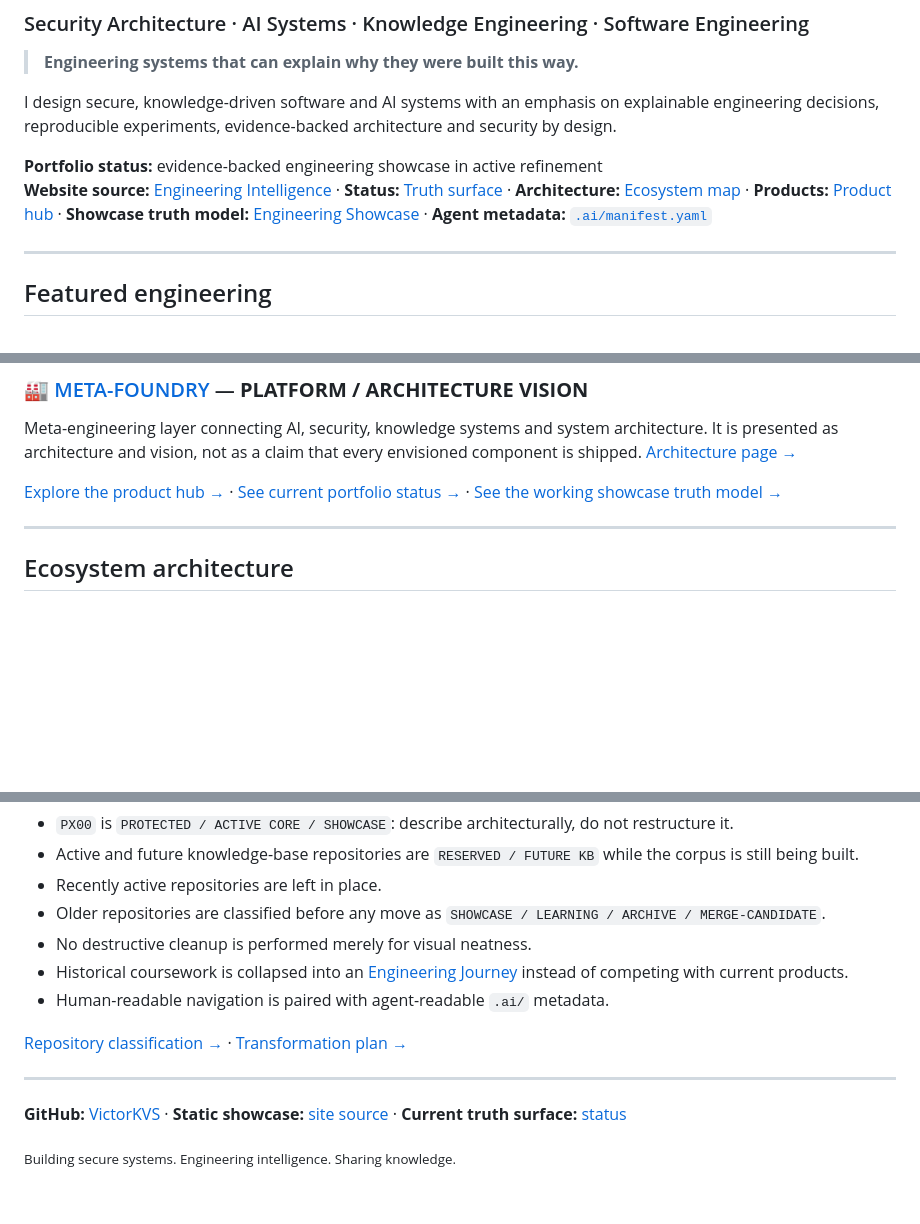
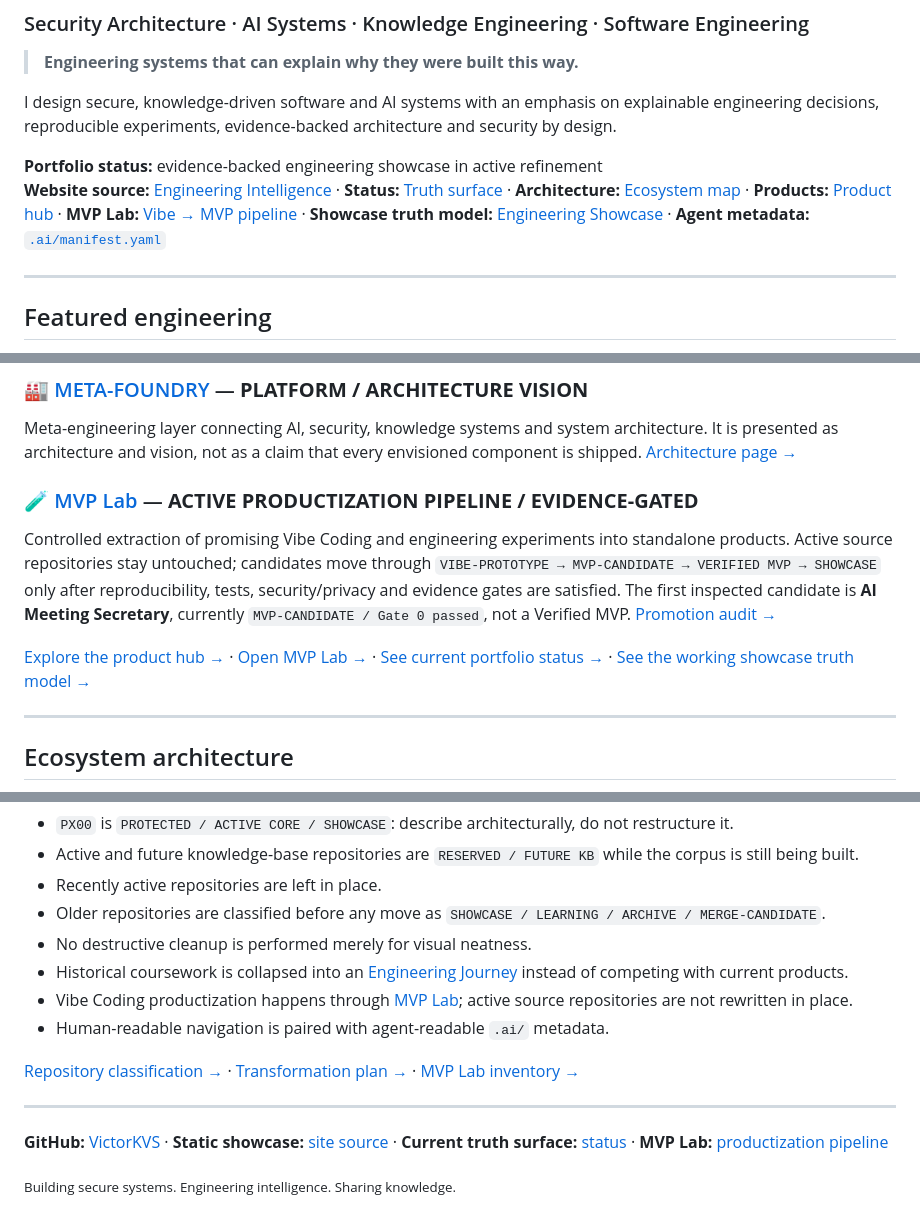
Before and after one commit to VictorKVS/VictorKVS, a Markdown page: README.md, 3 parts joined by grey strips. GitHub-like rendering; blank space fills up the shorter version.

Commit message:
Normalize profile with MVP Lab productization layer

```diff
--- a/README.md
+++ b/README.md
@@ -7,7 +7,7 @@
 I design secure, knowledge-driven software and AI systems with an emphasis on explainable engineering decisions, reproducible experiments, evidence-backed architecture and security by design.
 
 **Portfolio status:** evidence-backed engineering showcase in active refinement
-**Website source:** [Engineering Intelligence](index.html) · **Status:** [Truth surface](status.html) · **Architecture:** [Ecosystem map](architecture.html) · **Products:** [Product hub](products/index.html) · **Showcase truth model:** [Engineering Showcase](docs/SHOWCASE_INDEX.md) · **Agent metadata:** [`.ai/manifest.yaml`](.ai/manifest.yaml)
+**Website source:** [Engineering Intelligence](index.html) · **Status:** [Truth surface](status.html) · **Architecture:** [Ecosystem map](architecture.html) · **Products:** [Product hub](products/index.html) · **MVP Lab:** [Vibe → MVP pipeline](products/mvp-lab.html) · **Showcase truth model:** [Engineering Showcase](docs/SHOWCASE_INDEX.md) · **Agent metadata:** [`.ai/manifest.yaml`](.ai/manifest.yaml)
 
 ---
 
@@ -45,7 +45,10 @@ Iterative research and orchestration prototype with concrete implementation and
 ### 🏭 [META-FOUNDRY](https://github.com/VictorKVS/META-FOUNDRY) — **PLATFORM / ARCHITECTURE VISION**
 Meta-engineering layer connecting AI, security, knowledge systems and system architecture. It is presented as architecture and vision, not as a claim that every envisioned component is shipped. [Architecture page →](products/meta-foundry.html)
 
-[Explore the product hub →](products/index.html) · [See current portfolio status →](status.html) · [See the working showcase truth model →](docs/SHOWCASE_INDEX.md)
+### 🧪 [MVP Lab](products/mvp-lab.html) — **ACTIVE PRODUCTIZATION PIPELINE / EVIDENCE-GATED**
+Controlled extraction of promising Vibe Coding and engineering experiments into standalone products. Active source repositories stay untouched; candidates move through `VIBE-PROTOTYPE → MVP-CANDIDATE → VERIFIED MVP → SHOWCASE` only after reproducibility, tests, security/privacy and evidence gates are satisfied. The first inspected candidate is **AI Meeting Secretary**, currently `MVP-CANDIDATE / Gate 0 passed`, not a Verified MVP. [Promotion audit →](docs/AUDITS/AI_MEETING_SECRETARY_PROMOTION_AUDIT.md)
+
+[Explore the product hub →](products/index.html) · [Open MVP Lab →](products/mvp-lab.html) · [See current portfolio status →](status.html) · [See the working showcase truth model →](docs/SHOWCASE_INDEX.md)
 
 ---
 
@@ -109,12 +115,13 @@ The GitHub account contains current products, active knowledge-building work, ar
 - Older repositories are classified before any move as `SHOWCASE / LEARNING / ARCHIVE / MERGE-CANDIDATE`.
 - No destructive cleanup is performed merely for visual neatness.
 - Historical coursework is collapsed into an [Engineering Journey](journey.html) instead of competing with current products.
+- Vibe Coding productization happens through [MVP Lab](products/mvp-lab.html); active source repositories are not rewritten in place.
 - Human-readable navigation is paired with agent-readable `.ai/` metadata.
 
-[Repository classification →](docs/REPOSITORY_CLASSIFICATION.md) · [Transformation plan →](docs/PORTFOLIO_TRANSFORMATION_PLAN.md)
+[Repository classification →](docs/REPOSITORY_CLASSIFICATION.md) · [Transformation plan →](docs/PORTFOLIO_TRANSFORMATION_PLAN.md) · [MVP Lab inventory →](docs/VIBE_MVP_LAB_INVENTORY.md)
 
 ---
 
-**GitHub:** [VictorKVS](https://github.com/VictorKVS) · **Static showcase:** [site source](index.html) · **Current truth surface:** [status](status.html)
+**GitHub:** [VictorKVS](https://github.com/VictorKVS) · **Static showcase:** [site source](index.html) · **Current truth surface:** [status](status.html) · **MVP Lab:** [productization pipeline](products/mvp-lab.html)
 
 <sub>Building secure systems. Engineering intelligence. Sharing knowledge.</sub>
```
Also changed, not shown: other parts of README.md (+3 -0 lines).
